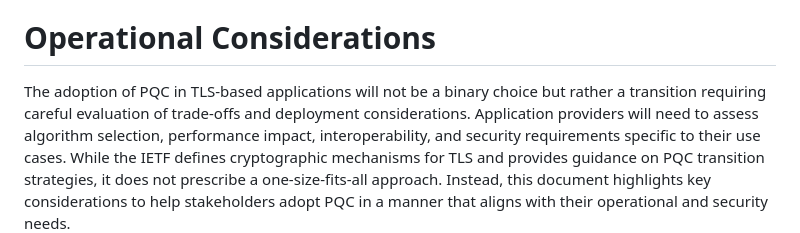
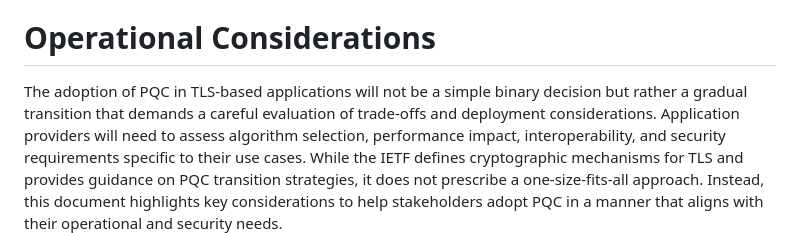
Before and after one commit to tireddy2/pqc_uta, a Markdown page: draft-reddy-uta-pqc-app.md, the part around the change. Rendered like a GitHub page.

Commit message:
Update draft-reddy-uta-pqc-app.md
Co-authored-by: Hannes Tschofenig <hannes.tschofenig@gmx.net>

```diff
--- a/draft-reddy-uta-pqc-app.md
+++ b/draft-reddy-uta-pqc-app.md
@@ -242,7 +242,7 @@ To safeguard against "Harvest Now, Decrypt Later" attacks, ECH deployments must
 
 # Operational Considerations
 
-The adoption of PQC in TLS-based applications will not be a binary choice but rather a transition requiring careful evaluation of
+The adoption of PQC in TLS-based applications will not be a simple binary decision but rather a gradual transition that  demands a careful evaluation of
 trade-offs and deployment considerations. Application providers will need to assess algorithm selection, performance impact,
 interoperability, and security requirements specific to their use cases. While the IETF defines cryptographic mechanisms for TLS and
 provides guidance on PQC transition strategies, it does not prescribe a one-size-fits-all approach. Instead, this document highlights key
```
